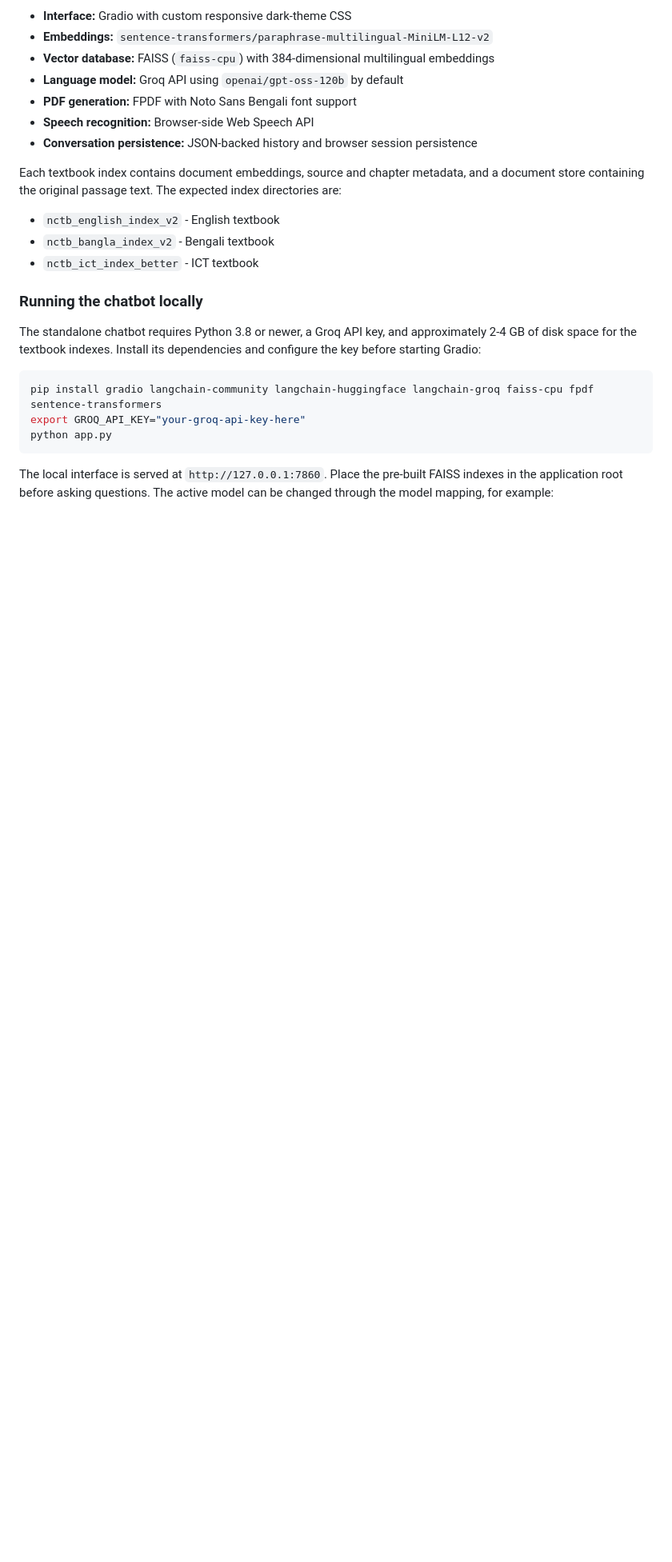
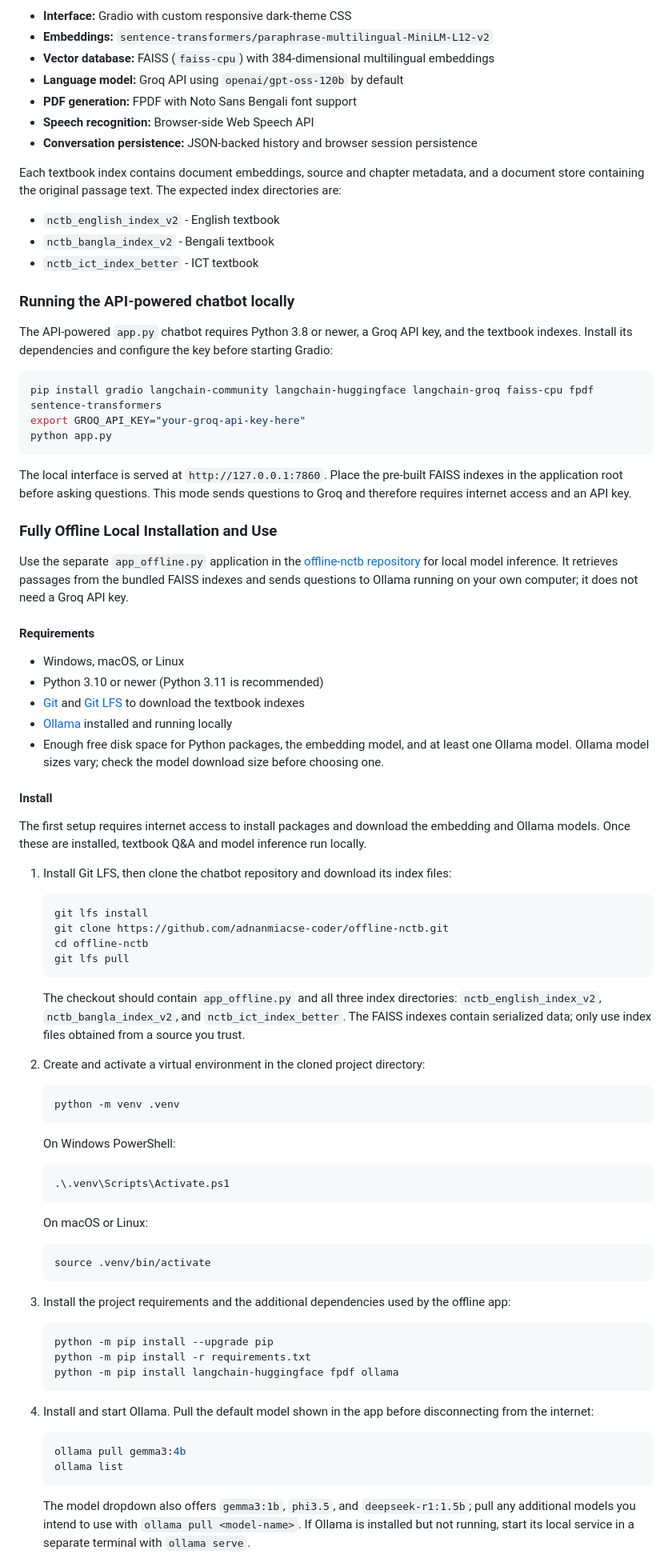
Before and after one commit to adnanmiacse-coder/AmplifyWebsite, a Markdown page: README.md, the part around one of its changes. Shown at 80% size. GitHub-like rendering; blank space fills up the shorter version.

````diff
--- a/README.md
+++ b/README.md
@@ -679,9 +680,9 @@ Each textbook index contains document embeddings, source and chapter metadata, a
 - `nctb_bangla_index_v2` - Bengali textbook
 - `nctb_ict_index_better` - ICT textbook
 
-### Running the chatbot locally
+### Running the API-powered chatbot locally
 
-The standalone chatbot requires Python 3.8 or newer, a Groq API key, and approximately 2-4 GB of disk space for the textbook indexes. Install its dependencies and configure the key before starting Gradio:
+The API-powered `app.py` chatbot requires Python 3.8 or newer, a Groq API key, and the textbook indexes. Install its dependencies and configure the key before starting Gradio:
 
 ```bash
 pip install gradio langchain-community langchain-huggingface langchain-groq faiss-cpu fpdf sentence-transformers
@@ -689,4 +690,67 @@ export GROQ_API_KEY="your-groq-api-key-here"
 python app.py
 ```
 
-The local interface is served at `http://127.0.0.1:7860`. Place the pre-built FAISS indexes in the application root before asking questions. The active model can be changed through the model mapping, for example:
+The local interface is served at `http://127.0.0.1:7860`. Place the pre-built FAISS indexes in the application root before asking questions. This mode sends questions to Groq and therefore requires internet access and an API key.
+
+### Fully Offline Local Installation and Use
+
+Use the separate `app_offline.py` application in the [offline-nctb repository](https://github.com/adnanmiacse-coder/offline-nctb) for local model inference. It retrieves passages from the bundled FAISS indexes and sends questions to Ollama running on your own computer; it does not need a Groq API key.
+
+#### Requirements
+
+- Windows, macOS, or Linux
+- Python 3.10 or newer (Python 3.11 is recommended)
+- [Git](https://git-scm.com/) and [Git LFS](https://git-lfs.com/) to download the textbook indexes
+- [Ollama](https://ollama.com/download) installed and running locally
+- Enough free disk space for Python packages, the embedding model, and at least one Ollama model. Ollama model sizes vary; check the model download size before choosing one.
+
+#### Install
+
+The first setup requires internet access to install packages and download the embedding and Ollama models. Once these are installed, textbook Q&A and model inference run locally.
+
+1. Install Git LFS, then clone the chatbot repository and download its index files:
+
+   ```bash
+   git lfs install
+   git clone https://github.com/adnanmiacse-coder/offline-nctb.git
+   cd offline-nctb
+   git lfs pull
+   ```
+
+   The checkout should contain `app_offline.py` and all three index directories: `nctb_english_index_v2`, `nctb_bangla_index_v2`, and `nctb_ict_index_better`. The FAISS indexes contain serialized data; only use index files obtained from a source you trust.
+
+2. Create and activate a virtual environment in the cloned project directory:
+
+   ```bash
+   python -m venv .venv
+   ```
+
+   On Windows PowerShell:
+
+   ```powershell
+   .\.venv\Scripts\Activate.ps1
+   ```
+
+   On macOS or Linux:
+
+   ```bash
+   source .venv/bin/activate
+   ```
+
+3. Install the project requirements and the additional dependencies used by the offline app:
+
+   ```bash
+   python -m pip install --upgrade pip
+   python -m pip install -r requirements.txt
+   python -m pip install langchain-huggingface fpdf ollama
+   ```
+
+4. Install and start Ollama. Pull the default model shown in the app before disconnecting from the internet:
+
+   ```bash
+   ollama pull gemma3:4b
+   ollama list
+   ```
+
+   The model dropdown also offers `gemma3:1b`, `phi3.5`, and `deepseek-r1:1.5b`; pull any additional models you intend to use with `ollama pull <model-name>`. If Ollama is installed but not running, start its local service in a separate terminal with `ollama serve`.
+
````
Also changed, not shown: other parts of README.md (+20 -0 lines).
